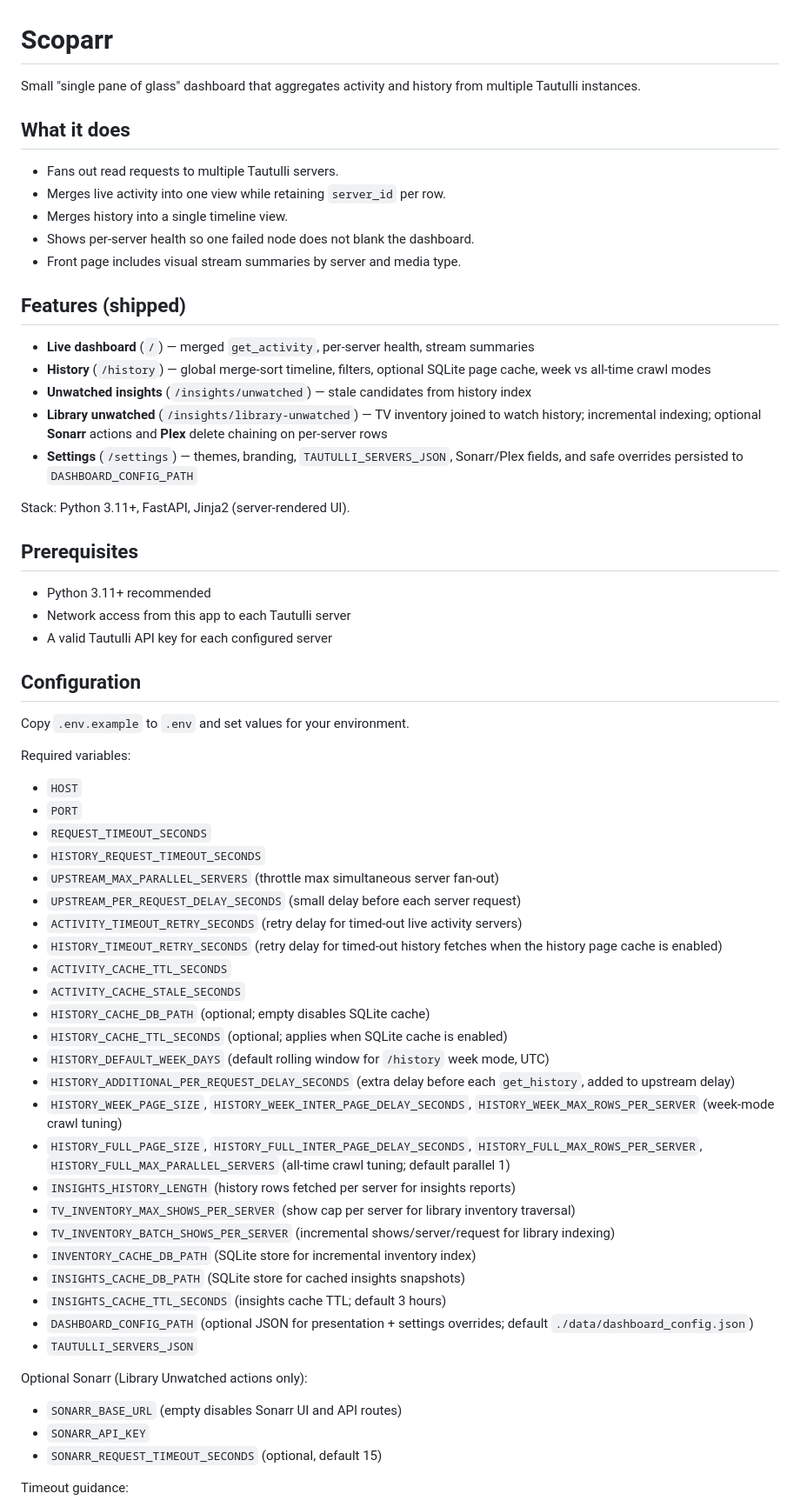
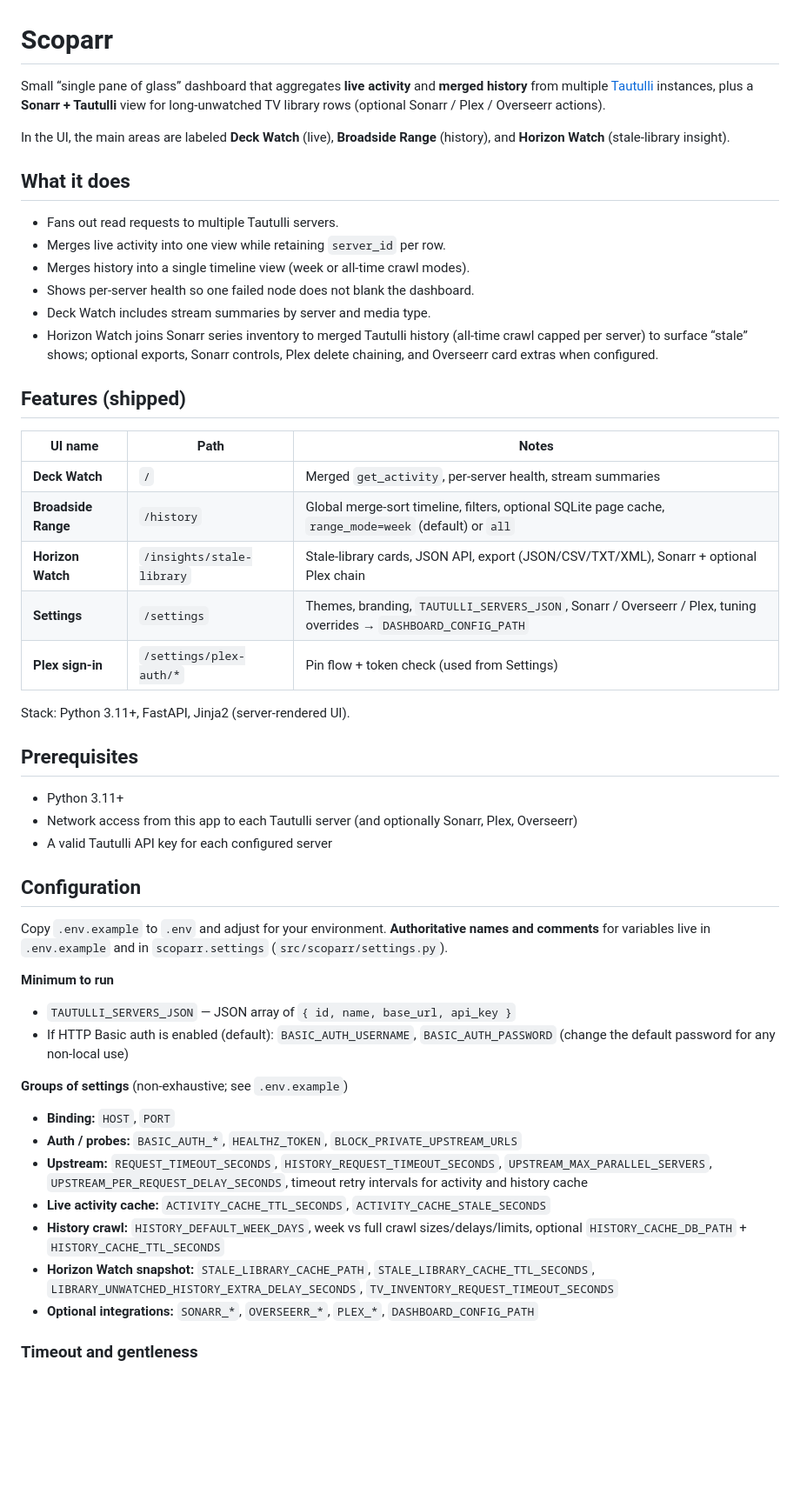
Before and after one commit to HackshackLabs/Inspectarr, a Markdown page: README.md, the part around one of its changes. Shown at 87% size. GitHub-like rendering; blank space fills up the shorter version.

```diff
--- a/README.md
+++ b/README.md
@@ -1,67 +1,54 @@
 # Scoparr
 
-Small "single pane of glass" dashboard that aggregates activity and history from multiple Tautulli instances.
+Small “single pane of glass” dashboard that aggregates **live activity** and **merged history** from multiple [Tautulli](https://tautulli.com/) instances, plus a **Sonarr + Tautulli** view for long-unwatched TV library rows (optional Sonarr / Plex / Overseerr actions).
+
+In the UI, the main areas are labeled **Deck Watch** (live), **Broadside Range** (history), and **Horizon Watch** (stale-library insight).
 
 ## What it does
 
 - Fans out read requests to multiple Tautulli servers.
 - Merges live activity into one view while retaining `server_id` per row.
-- Merges history into a single timeline view.
+- Merges history into a single timeline view (week or all-time crawl modes).
 - Shows per-server health so one failed node does not blank the dashboard.
-- Front page includes visual stream summaries by server and media type.
+- Deck Watch includes stream summaries by server and media type.
+- Horizon Watch joins Sonarr series inventory to merged Tautulli history (all-time crawl capped per server) to surface “stale” shows; optional exports, Sonarr controls, Plex delete chaining, and Overseerr card extras when configured.
 
 ## Features (shipped)
 
-- **Live dashboard** (`/`) — merged `get_activity`, per-server health, stream summaries
-- **History** (`/history`) — global merge-sort timeline, filters, optional SQLite page cache, week vs all-time crawl modes
-- **Unwatched insights** (`/insights/unwatched`) — stale candidates from history index
-- **Library unwatched** (`/insights/library-unwatched`) — TV inventory joined to watch history; incremental indexing; optional **Sonarr** actions and **Plex** delete chaining on per-server rows
-- **Settings** (`/settings`) — themes, branding, `TAUTULLI_SERVERS_JSON`, Sonarr/Plex fields, and safe overrides persisted to `DASHBOARD_CONFIG_PATH`
+| UI name | Path | Notes |
+|--------|------|--------|
+| **Deck Watch** | `/` | Merged `get_activity`, per-server health, stream summaries |
+| **Broadside Range** | `/history` | Global merge-sort timeline, filters, optional SQLite page cache, `range_mode=week` (default) or `all` |
+| **Horizon Watch** | `/insights/stale-library` | Stale-library cards, JSON API, export (JSON/CSV/TXT/XML), Sonarr + optional Plex chain |
+| **Settings** | `/settings` | Themes, branding, `TAUTULLI_SERVERS_JSON`, Sonarr / Overseerr / Plex, tuning overrides → `DASHBOARD_CONFIG_PATH` |
+| **Plex sign-in** | `/settings/plex-auth/*` | Pin flow + token check (used from Settings) |
 
 Stack: Python 3.11+, FastAPI, Jinja2 (server-rendered UI).
 
 ## Prerequisites
 
-- Python 3.11+ recommended
-- Network access from this app to each Tautulli server
+- Python 3.11+
+- Network access from this app to each Tautulli server (and optionally Sonarr, Plex, Overseerr)
 - A valid Tautulli API key for each configured server
 
 ## Configuration
 
-Copy `.env.example` to `.env` and set values for your environment.
+Copy `.env.example` to `.env` and adjust for your environment. **Authoritative names and comments** for variables live in `.env.example` and in `scoparr.settings` (`src/scoparr/settings.py`).
 
-Required variables:
+**Minimum to run**
 
-- `HOST`
-- `PORT`
-- `REQUEST_TIMEOUT_SECONDS`
-- `HISTORY_REQUEST_TIMEOUT_SECONDS`
-- `UPSTREAM_MAX_PARALLEL_SERVERS` (throttle max simultaneous server fan-out)
-- `UPSTREAM_PER_REQUEST_DELAY_SECONDS` (small delay before each server request)
-- `ACTIVITY_TIMEOUT_RETRY_SECONDS` (retry delay for timed-out live activity servers)
-- `HISTORY_TIMEOUT_RETRY_SECONDS` (retry delay for timed-out history fetches when the history page cache is enabled)
-- `ACTIVITY_CACHE_TTL_SECONDS`
-- `ACTIVITY_CACHE_STALE_SECONDS`
-- `HISTORY_CACHE_DB_PATH` (optional; empty disables SQLite cache)
-- `HISTORY_CACHE_TTL_SECONDS` (optional; applies when SQLite cache is enabled)
-- `HISTORY_DEFAULT_WEEK_DAYS` (default rolling window for `/history` week mode, UTC)
-- `HISTORY_ADDITIONAL_PER_REQUEST_DELAY_SECONDS` (extra delay before each `get_history`, added to upstream delay)
-- `HISTORY_WEEK_PAGE_SIZE`, `HISTORY_WEEK_INTER_PAGE_DELAY_SECONDS`, `HISTORY_WEEK_MAX_ROWS_PER_SERVER` (week-mode crawl tuning)
-- `HISTORY_FULL_PAGE_SIZE`, `HISTORY_FULL_INTER_PAGE_DELAY_SECONDS`, `HISTORY_FULL_MAX_ROWS_PER_SERVER`, `HISTORY_FULL_MAX_PARALLEL_SERVERS` (all-time crawl tuning; default parallel 1)
-- `INSIGHTS_HISTORY_LENGTH` (history rows fetched per server for insights reports)
-- `TV_INVENTORY_MAX_SHOWS_PER_SERVER` (show cap per server for library inventory traversal)
-- `TV_INVENTORY_BATCH_SHOWS_PER_SERVER` (incremental shows/server/request for library indexing)
-- `INVENTORY_CACHE_DB_PATH` (SQLite store for incremental inventory index)
-- `INSIGHTS_CACHE_DB_PATH` (SQLite store for cached insights snapshots)
-- `INSIGHTS_CACHE_TTL_SECONDS` (insights cache TTL; default 3 hours)
-- `DASHBOARD_CONFIG_PATH` (optional JSON for presentation + settings overrides; default `./data/dashboard_config.json`)
-- `TAUTULLI_SERVERS_JSON`
+- `TAUTULLI_SERVERS_JSON` — JSON array of `{ id, name, base_url, api_key }`
+- If HTTP Basic auth is enabled (default): `BASIC_AUTH_USERNAME`, `BASIC_AUTH_PASSWORD` (change the default password for any non-local use)
 
-Optional Sonarr (Library Unwatched actions only):
+**Groups of settings** (non-exhaustive; see `.env.example`)
 
-- `SONARR_BASE_URL` (empty disables Sonarr UI and API routes)
-- `SONARR_API_KEY`
-- `SONARR_REQUEST_TIMEOUT_SECONDS` (optional, default 15)
+- **Binding:** `HOST`, `PORT`
+- **Auth / probes:** `BASIC_AUTH_*`, `HEALTHZ_TOKEN`, `BLOCK_PRIVATE_UPSTREAM_URLS`
+- **Upstream:** `REQUEST_TIMEOUT_SECONDS`, `HISTORY_REQUEST_TIMEOUT_SECONDS`, `UPSTREAM_MAX_PARALLEL_SERVERS`, `UPSTREAM_PER_REQUEST_DELAY_SECONDS`, timeout retry intervals for activity and history cache
+- **Live activity cache:** `ACTIVITY_CACHE_TTL_SECONDS`, `ACTIVITY_CACHE_STALE_SECONDS`
+- **History crawl:** `HISTORY_DEFAULT_WEEK_DAYS`, week vs full crawl sizes/delays/limits, optional `HISTORY_CACHE_DB_PATH` + `HISTORY_CACHE_TTL_SECONDS`
+- **Horizon Watch snapshot:** `STALE_LIBRARY_CACHE_PATH`, `STALE_LIBRARY_CACHE_TTL_SECONDS`, `LIBRARY_UNWATCHED_HISTORY_EXTRA_DELAY_SECONDS`, `TV_INVENTORY_REQUEST_TIMEOUT_SECONDS`
+- **Optional integrations:** `SONARR_*`, `OVERSEERR_*`, `PLEX_*`, `DASHBOARD_CONFIG_PATH`
 
-Timeout guidance:
+### Timeout and gentleness
 
```
Also changed, not shown: other parts of README.md (+46 -80 lines).
